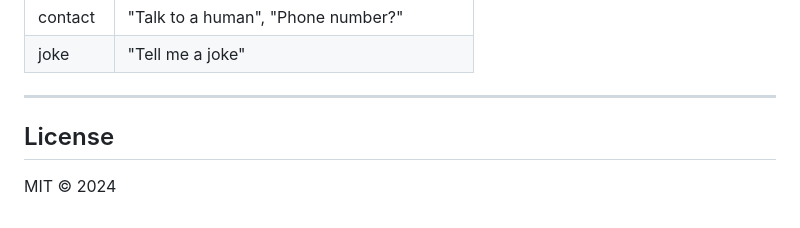
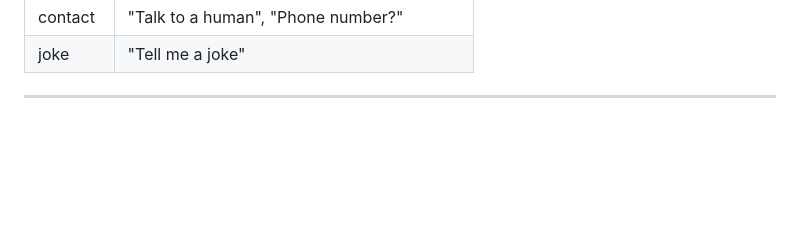
Before and after one commit to priya-dharshini143/customer-ai-chatbot, a Markdown page: README.md, the part around the change. Rendered like a GitHub page; blank space fills up the shorter version.

Commit message:
Remove License section from README
Removed the License section from the README.

```diff
--- a/README.md
+++ b/README.md
@@ -123,7 +123,3 @@ Returns total messages, sessions, and top intents.
 | joke      | "Tell me a joke"                             |
 
 ---
-
-##  License
-
-MIT © 2024
```
